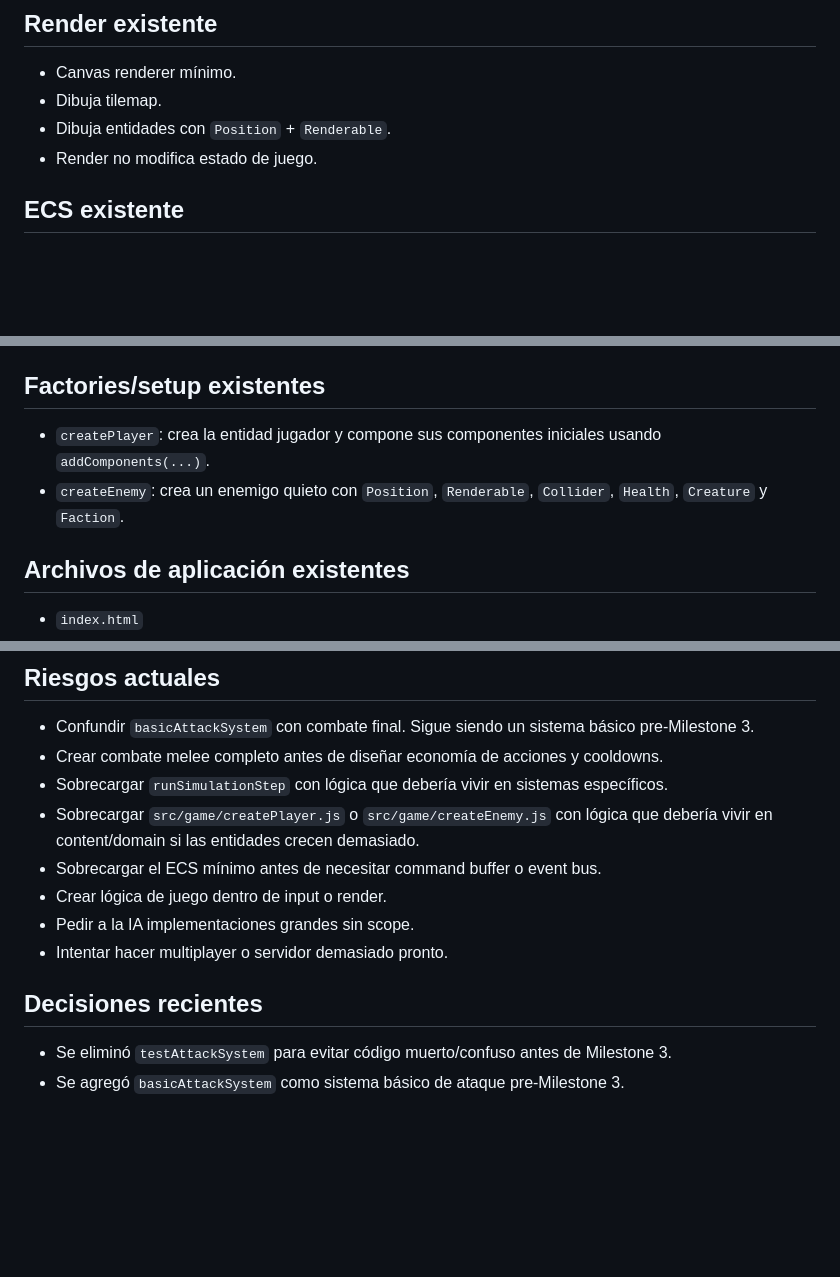
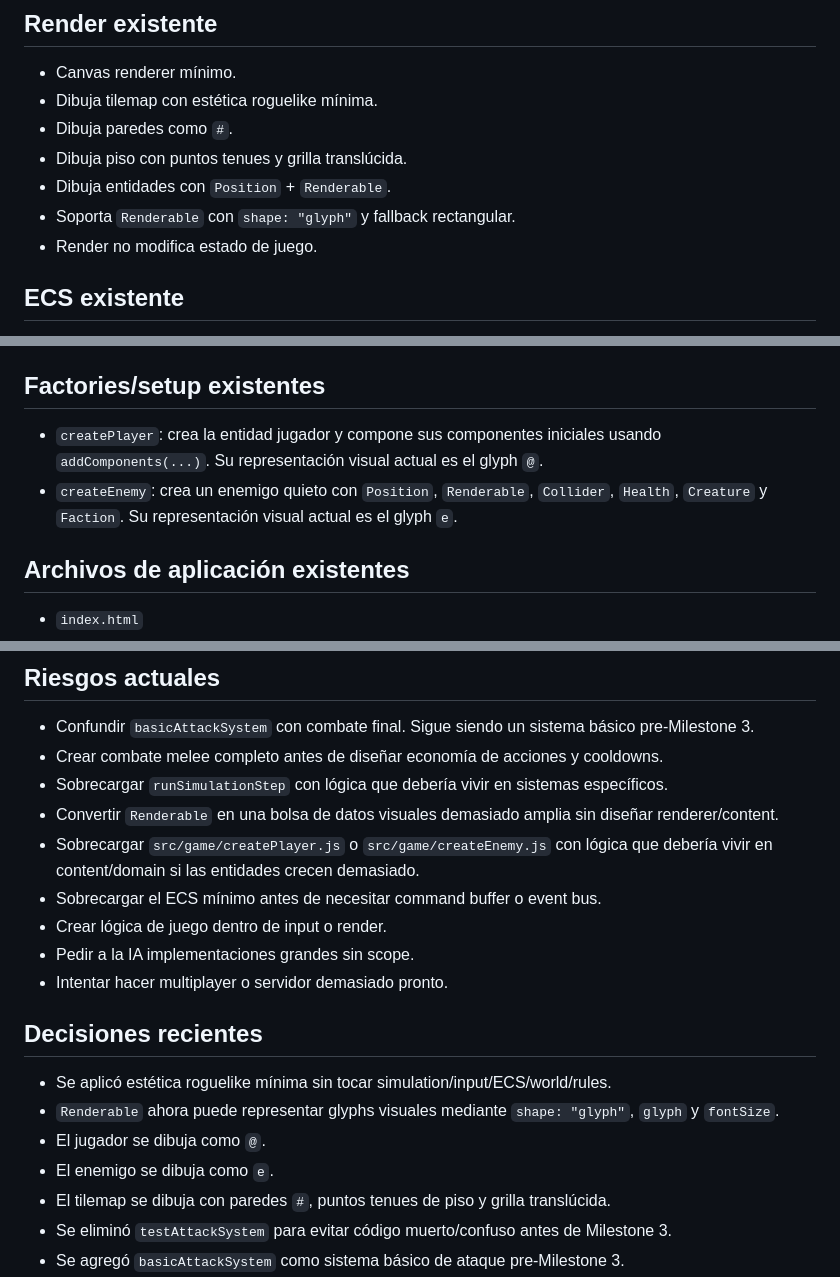
Before and after one commit to WalterDevIn/wini-s-dungeon, a Markdown page: PROJECT_STATE.md, 3 parts joined by grey strips. Drawn GitHub-style; blank space fills up the shorter version.

Commit message:
render: apply minimal roguelike glyph visuals

```diff
--- a/PROJECT_STATE.md
+++ b/PROJECT_STATE.md
@@ -75,8 +77,11 @@ Ninguno.
 ## Render existente
 
 - Canvas renderer mínimo.
-- Dibuja tilemap.
+- Dibuja tilemap con estética roguelike mínima.
+- Dibuja paredes como `#`.
+- Dibuja piso con puntos tenues y grilla translúcida.
 - Dibuja entidades con `Position` + `Renderable`.
+- Soporta `Renderable` con `shape: "glyph"` y fallback rectangular.
 - Render no modifica estado de juego.
 
 ## ECS existente
@@ -91,8 +96,8 @@ Ninguno.
 
 ## Factories/setup existentes
 
-- `createPlayer`: crea la entidad jugador y compone sus componentes iniciales usando `addComponents(...)`.
-- `createEnemy`: crea un enemigo quieto con `Position`, `Renderable`, `Collider`, `Health`, `Creature` y `Faction`.
+- `createPlayer`: crea la entidad jugador y compone sus componentes iniciales usando `addComponents(...)`. Su representación visual actual es el glyph `@`.
+- `createEnemy`: crea un enemigo quieto con `Position`, `Renderable`, `Collider`, `Health`, `Creature` y `Faction`. Su representación visual actual es el glyph `e`.
 
 ## Archivos de aplicación existentes
 
@@ -133,6 +138,7 @@ Crear:
 - Confundir `basicAttackSystem` con combate final. Sigue siendo un sistema básico pre-Milestone 3.
 - Crear combate melee completo antes de diseñar economía de acciones y cooldowns.
 - Sobrecargar `runSimulationStep` con lógica que debería vivir en sistemas específicos.
+- Convertir `Renderable` en una bolsa de datos visuales demasiado amplia sin diseñar renderer/content.
 - Sobrecargar `src/game/createPlayer.js` o `src/game/createEnemy.js` con lógica que debería vivir en content/domain si las entidades crecen demasiado.
 - Sobrecargar el ECS mínimo antes de necesitar command buffer o event bus.
 - Crear lógica de juego dentro de input o render.
@@ -141,6 +147,11 @@ Crear:
 
 ## Decisiones recientes
 
+- Se aplicó estética roguelike mínima sin tocar simulation/input/ECS/world/rules.
+- `Renderable` ahora puede representar glyphs visuales mediante `shape: "glyph"`, `glyph` y `fontSize`.
+- El jugador se dibuja como `@`.
+- El enemigo se dibuja como `e`.
+- El tilemap se dibuja con paredes `#`, puntos tenues de piso y grilla translúcida.
 - Se eliminó `testAttackSystem` para evitar código muerto/confuso antes de Milestone 3.
 - Se agregó `basicAttackSystem` como sistema básico de ataque pre-Milestone 3.
 - Se agregó `runSimulationStep(...)` para centralizar el orden de sistemas de simulation fuera de `src/app/main.js`.
```
Also changed, not shown: other parts of PROJECT_STATE.md (+2 -0 lines).
